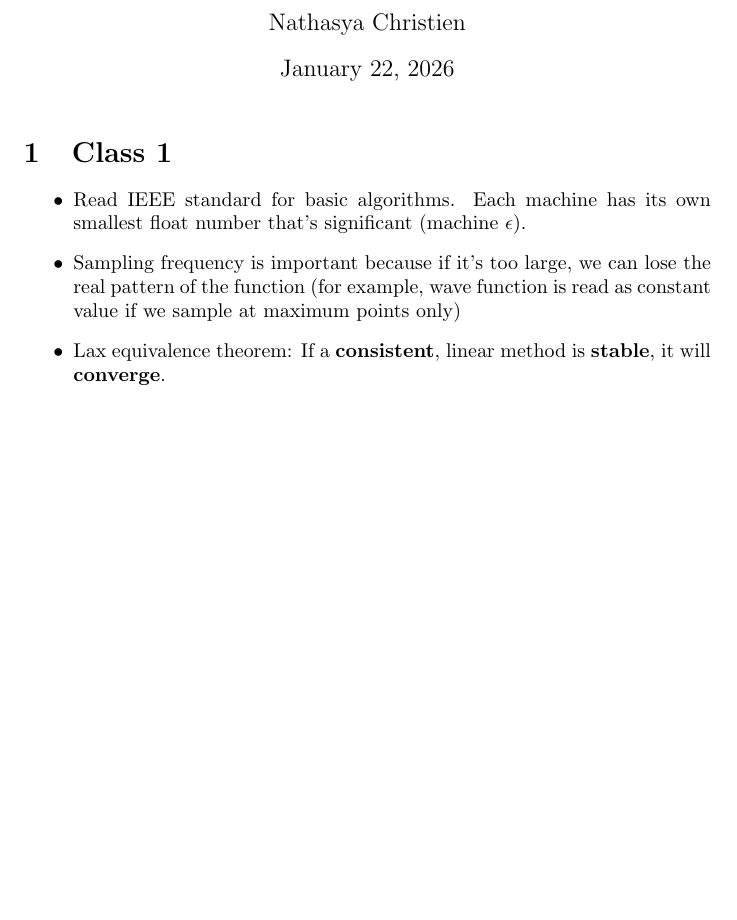
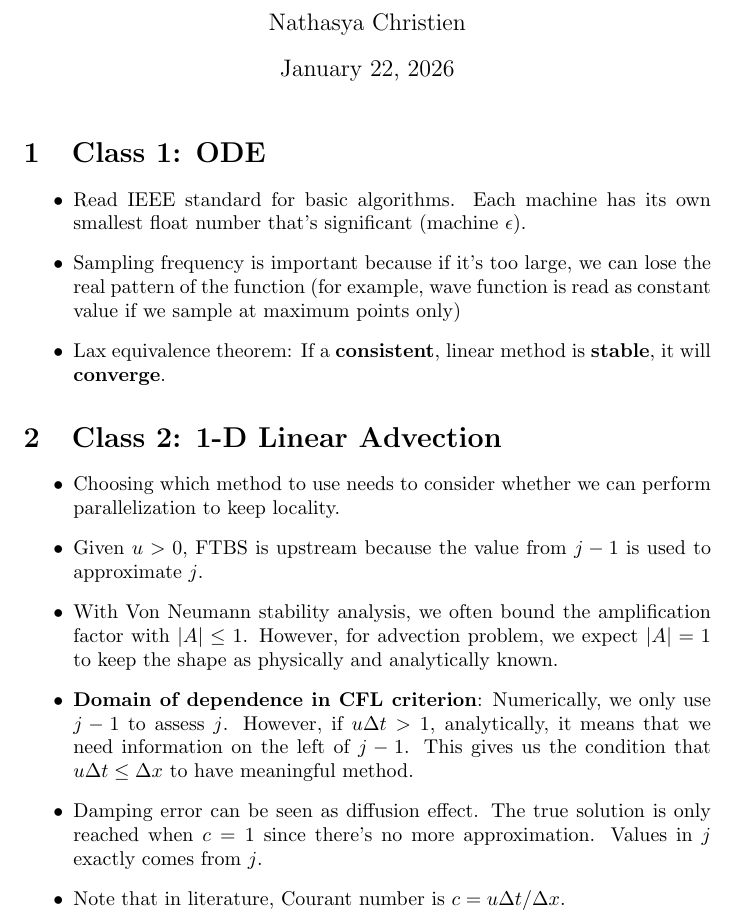
Before and after one commit to nathasya-abenita/diploma_num_methods_2, a LaTeX document (lecture_notes/lecture_note.tex): part of the page, cut so that both start at the same text, the shorter picture padded with empty space. Compiled offline with pdfLaTeX.

Commit message:
add lecture note for class 2

```diff
--- a/lecture_notes/lecture_note.tex
+++ b/lecture_notes/lecture_note.tex
@@ -9,13 +9,21 @@
 
 \maketitle
 
-\section{Class 1}
+\section{Class 1: ODE}
 \begin{itemize}
     \item Read IEEE standard for basic algorithms. Each machine has its own smallest float number that's significant (machine $\epsilon$).
     \item Sampling frequency is important because if it's too large, we can lose the real pattern of the function (for example, wave function is read as constant value if we sample at maximum points only)
     \item Lax equivalence theorem: If a \textbf{consistent}, linear method is \textbf{stable}, it will \textbf{converge}.
 \end{itemize}
 
-
+\section{Class 2: 1-D Linear Advection}
+\begin{itemize}
+    \item Choosing which method to use needs to consider whether we can perform parallelization to keep locality.
+    \item Given $u>0$, FTBS is upstream because the value from $j-1$ is used to approximate $j$.
+    \item With Von Neumann stability analysis, we often bound the amplification factor with $|A|\leq1$. However, for advection problem, we expect $|A|=1$ to keep the shape as physically and analytically known.
+    \item \textbf{Domain of dependence in CFL criterion}: Numerically, we only use $j-1$ to assess $j$. However, if $u\Delta t > 1$, analytically, it means that we need information on the left of $j-1$. This gives us the condition that $u\Delta t \leq \Delta x$ to have meaningful method.
+    \item Damping error can be seen as diffusion effect. The true solution is only reached when $c=1$ since there's no more approximation. Values in $j$ exactly comes from $j$.
+    \item Note that in literature, Courant number is $c=u\Delta t / \Delta x$.
+\end{itemize}
 
 \end{document}
```
